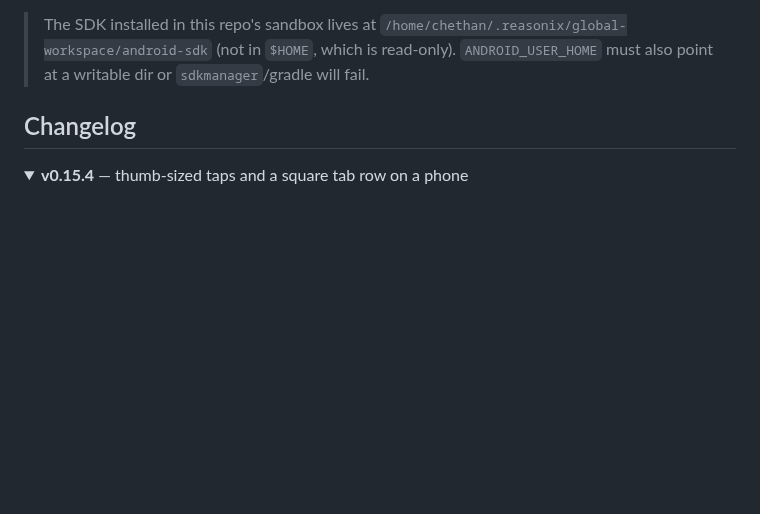
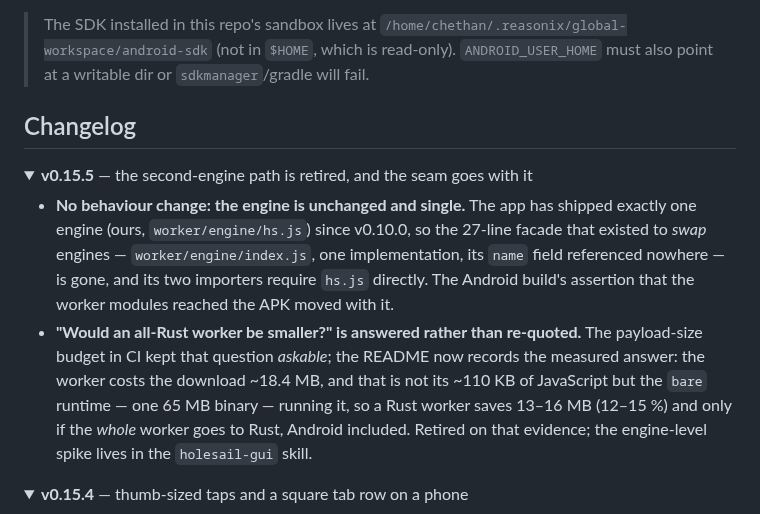
Before and after one commit to chethan62/holesail-gui, a Markdown page: README.md, the part around one of its changes. Rendered like a GitHub page; folded sections open; blank space fills up the shorter version.

Commit message:
docs: changelog for v0.15.5
Newest block open, v0.15.4 closed. Records the seam deletion (internal, no
behaviour change) and the measured answer to the all-Rust-worker question.

```diff
--- a/README.md
+++ b/README.md
@@ -484,4 +484,20 @@ arrives on the device — in both directions.
 
 ## Changelog
 
-<details id="v0.15.4" open>
+<details id="v0.15.5" open>
+<summary><b>v0.15.5</b> — the second-engine path is retired, and the seam goes with it</summary>
+
+- **No behaviour change: the engine is unchanged and single.** The app has shipped
+  exactly one engine (ours, `worker/engine/hs.js`) since v0.10.0, so the 27-line
+  facade that existed to _swap_ engines — `worker/engine/index.js`, one
+  implementation, its `name` field referenced nowhere — is gone, and its two
+  importers require `hs.js` directly. The Android build's assertion that the worker
+  modules reached the APK moved with it.
+- **"Would an all-Rust worker be smaller?" is answered rather than re-quoted.** The
+  payload-size budget in CI kept that question _askable_; the README now records the
+  measured answer: the worker costs the download ~18.4 MB, and that is not its
+  ~110 KB of JavaScript but the `bare` runtime — one 65 MB binary — running it, so a
+  Rust worker saves 13–16 MB (12–15 %) and only if the _whole_ worker goes to Rust,
+  Android included. Retired on that evidence; the engine-level spike lives in the
+  `holesail-gui` skill.
+
```
Also changed, not shown: other parts of README.md (+3 -0 lines).
